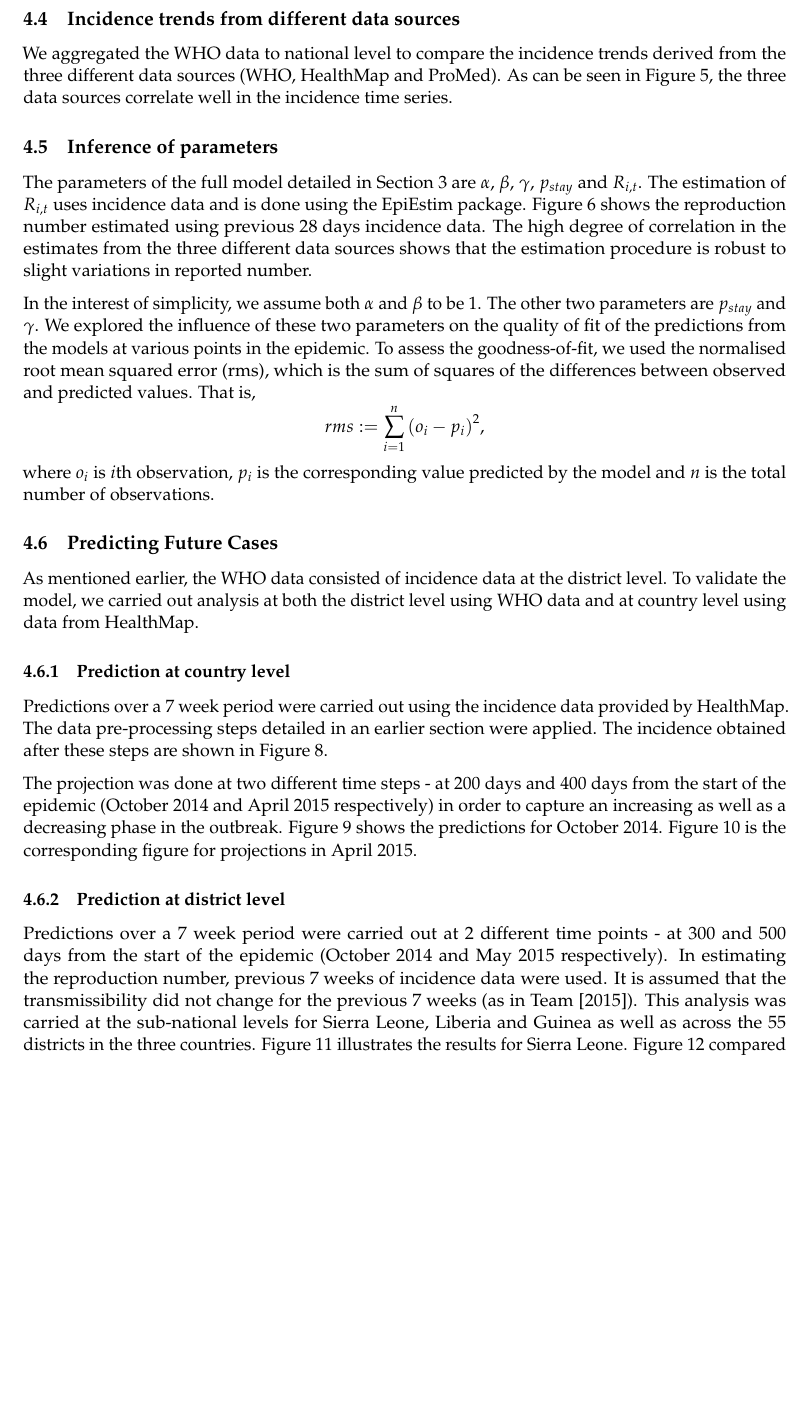
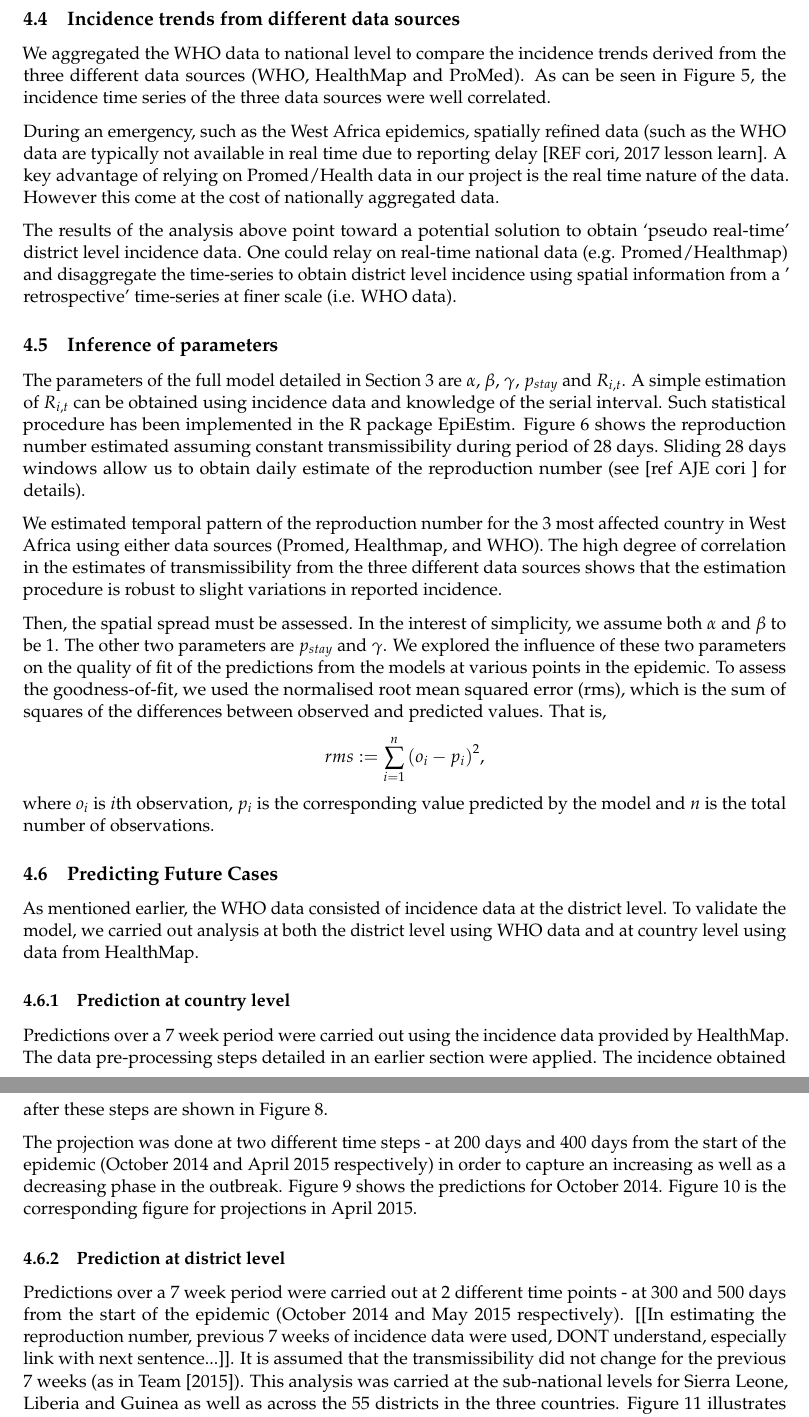
Before and after one commit to annecori/mRIIDSprocessData, a LaTeX document (doc/milestone-6/Milestone-6.tex): part of page 9 of 16 before the commit and two parts of pages 9 and 12 of 16 after it, the two joined at a grey line, cut so that both start at the same text, the shorter picture padded with empty space. Compiled offline with pdfLaTeX.

Commit message:
quick overview of section 4

```diff
--- a/doc/milestone-6/Milestone-6.tex
+++ b/doc/milestone-6/Milestone-6.tex
@@ -362,8 +362,8 @@ throughout the rest of this document.
 \subsection{Incidence trends from different data sources}
 We aggregated the WHO data to national level to compare the incidence
 trends derived from the three different data sources (WHO, HealthMap
-and ProMed). As can be seen in Figure~\ref{fig:incid_comp}, the
-three data sources correlate well in the incidence time series.
+and ProMed). As can be seen in Figure~\ref{fig:incid_comp}, the incidence time series
+of the three data sources were well correlated.
 
 \begin{figure}
     \centering
@@ -372,17 +372,31 @@ three data sources correlate well in the incidence time series.
         \label{fig:incid_comp}
   \end{figure}
 
+During an emergency, such as the West Africa epidemics, spatially refined data (such as the WHO data
+are typically not available in real time due to reporting delay [REF cori, 2017 lesson learn]. A key advantage
+of relying on Promed/Health data in our project is the real time nature of the data. However this come at the cost
+of nationally aggregated data.
+
+The results of the analysis above point toward a potential solution to obtain `pseudo real-time' district
+ level incidence data. One could relay on real-time national data (e.g. Promed/Healthmap) and disaggregate
+the time-series to obtain district level incidence using spatial information from a ' retrospective'
+time-series at finer scale (i.e. WHO data).
+
 \subsection{Inference of parameters}
 
 The parameters of the full model detailed in Section~\ref{sec:model} are
-$\alpha$, $\beta$, $\gamma$, $p_{stay}$ and $R_{i, t}$. The
-estimation of $R_{i, t}$ uses incidence data and is done using the
-EpiEstim package. Figure~\ref{fig:r_comp} shows the
-reproduction number estimated using previous 28 days incidence
-data. The high degree of correlation in the estimates from the three
+$\alpha$, $\beta$, $\gamma$, $p_{stay}$ and $R_{i, t}$. A simple
+estimation of $R_{i, t}$ can be obtained using incidence data and knowledge of the serial interval.
+Such statistical procedure has been implemented in the
+R package EpiEstim. Figure~\ref{fig:r_comp} shows the
+reproduction number estimated assuming constant transmissibility during period of 28 days.
+Sliding  28 days windows allow us to obtain daily estimate of the reproduction number (see [ref AJE cori ] for details).
+
+We estimated temporal pattern of the reproduction number for the 3 most affected country in West Africa
+using either data sources (Promed, Healthmap, and WHO).
+The high degree of correlation in the estimates of transmissibility from the three
 different data sources shows that the estimation procedure is robust
-to slight variations in reported number.
-
+to slight variations in reported incidence.
 
 \begin{figure}
   \centering
@@ -393,6 +407,7 @@ to slight variations in reported number.
 \end{figure}
 
 
+Then, the spatial spread must be assessed.
 In the interest of simplicity, we assume both
 $\alpha$ and $\beta$ to be $1$. The other two parameters are
 $p_{stay}$ and $\gamma$. We explored the influence of these two
@@ -488,8 +503,9 @@ the corresponding figure for projections in April 2015.
 
 Predictions over a 7 week period were carried out at 2 different time points - at 300 and
 500 days from the start of the epidemic (October 2014 and May 2015
-respectively). In estimating the reproduction number, previous 7 weeks
-of incidence data were used. It is assumed that the
+respectively). [[In estimating the reproduction number, previous 7 weeks
+of incidence data were used, DONT understand, especially link with next sentence...]].
+It is assumed that the
 transmissibility did not change for the previous 7 weeks (as in
 \cite{team2015west}). This analysis was carried at the sub-national
 levels for Sierra Leone, Liberia and
```
Also changed, not shown: doc/milestone-6/Milestone-6.pdf, doc/milestone-6/Milestone-6.tex (4 more changed lines), 4 other files.
